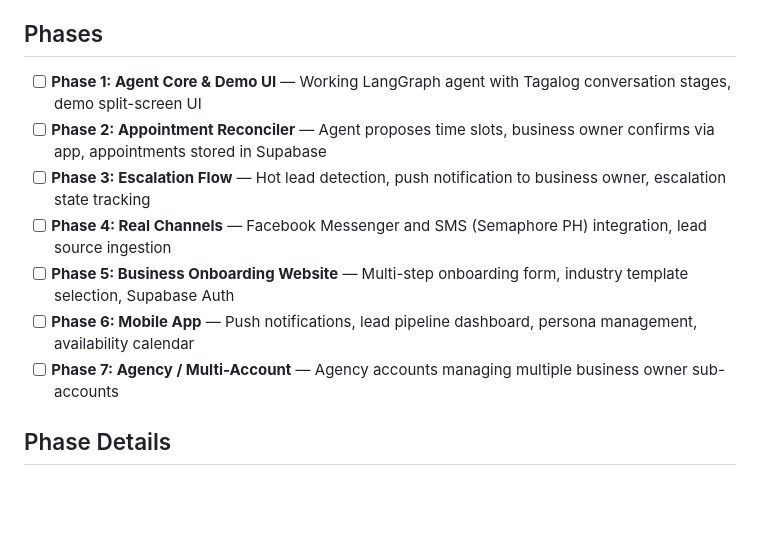
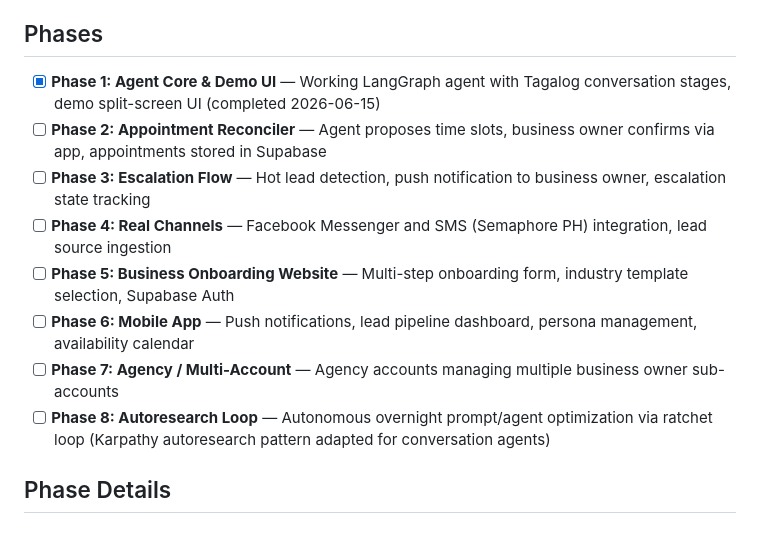
Before and after one commit to JivSTuban/ottobot, a Markdown page: .planning/ROADMAP.md, the part around one of its changes. Drawn GitHub-style; blank space fills up the shorter version.

```diff
--- a/.planning/ROADMAP.md
+++ b/.planning/ROADMAP.md
@@ -6,13 +6,14 @@ Build an AI outbound sales agent that speaks Tagalog/Taglish and books appointme
 
 ## Phases
 
-- [ ] **Phase 1: Agent Core & Demo UI** — Working LangGraph agent with Tagalog conversation stages, demo split-screen UI
+- [x] **Phase 1: Agent Core & Demo UI** — Working LangGraph agent with Tagalog conversation stages, demo split-screen UI (completed 2026-06-15)
 - [ ] **Phase 2: Appointment Reconciler** — Agent proposes time slots, business owner confirms via app, appointments stored in Supabase
 - [ ] **Phase 3: Escalation Flow** — Hot lead detection, push notification to business owner, escalation state tracking
 - [ ] **Phase 4: Real Channels** — Facebook Messenger and SMS (Semaphore PH) integration, lead source ingestion
 - [ ] **Phase 5: Business Onboarding Website** — Multi-step onboarding form, industry template selection, Supabase Auth
 - [ ] **Phase 6: Mobile App** — Push notifications, lead pipeline dashboard, persona management, availability calendar
 - [ ] **Phase 7: Agency / Multi-Account** — Agency accounts managing multiple business owner sub-accounts
+- [ ] **Phase 8: Autoresearch Loop** — Autonomous overnight prompt/agent optimization via ratchet loop (Karpathy autoresearch pattern adapted for conversation agents)
 
 ## Phase Details
 
```
Also changed, not shown: other parts of .planning/ROADMAP.md (+37 -2 lines).
